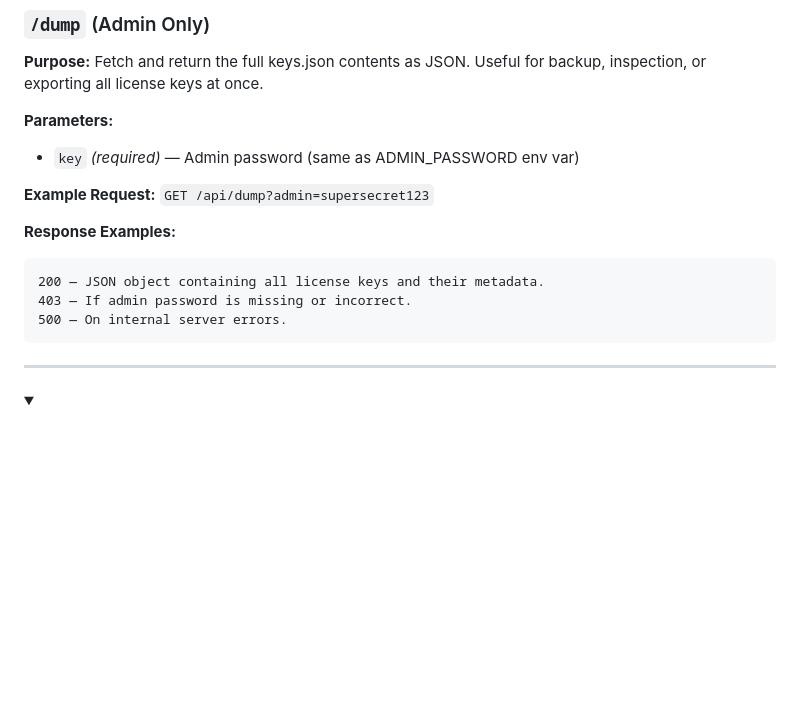
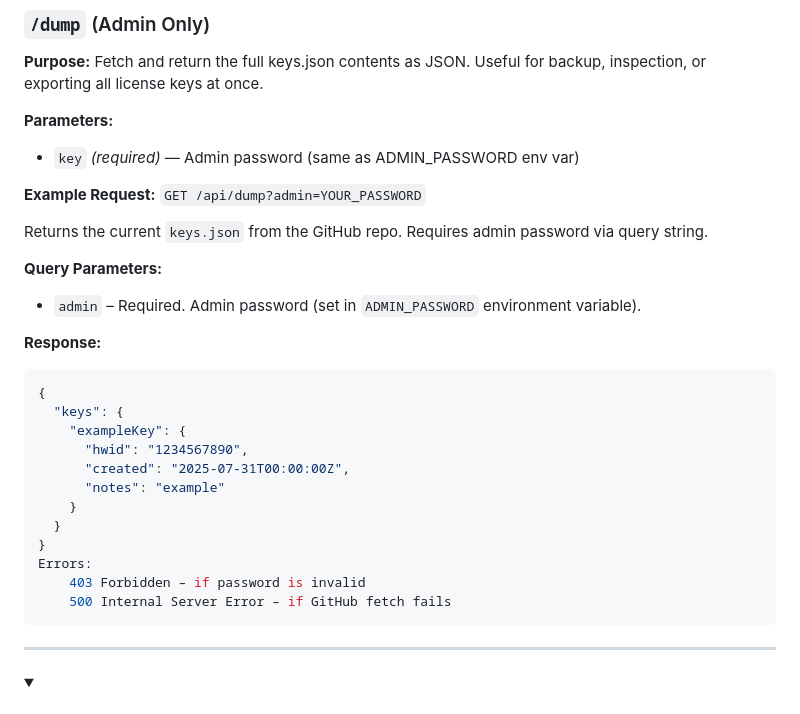
Before and after one commit to Foundpe/EGate, a Markdown page: README.md, the part around the change. Rendered like a GitHub page; folded sections open; blank space fills up the shorter version.

````diff
--- a/README.md
+++ b/README.md
@@ -273,13 +273,27 @@ GET /api/adminReset?key=ABCD-1234-EFGH&admin=supersecret123
 - `key` *(required)* — Admin password (same as ADMIN_PASSWORD env var)
 
 **Example Request:**
-`GET /api/dump?admin=supersecret123`
+`GET /api/dump?admin=YOUR_PASSWORD`
 
-**Response Examples:**
-```
-200 — JSON object containing all license keys and their metadata.
-403 — If admin password is missing or incorrect.
-500 — On internal server errors.
+Returns the current `keys.json` from the GitHub repo. Requires admin password via query string.
+
+**Query Parameters:**
+- `admin` – Required. Admin password (set in `ADMIN_PASSWORD` environment variable).
+
+**Response:**
+```json
+{
+  "keys": {
+    "exampleKey": {
+      "hwid": "1234567890",
+      "created": "2025-07-31T00:00:00Z",
+      "notes": "example"
+    }
+  }
+}
+Errors:
+	403 Forbidden – if password is invalid
+	500 Internal Server Error – if GitHub fetch fails
 ```
 
 
````
